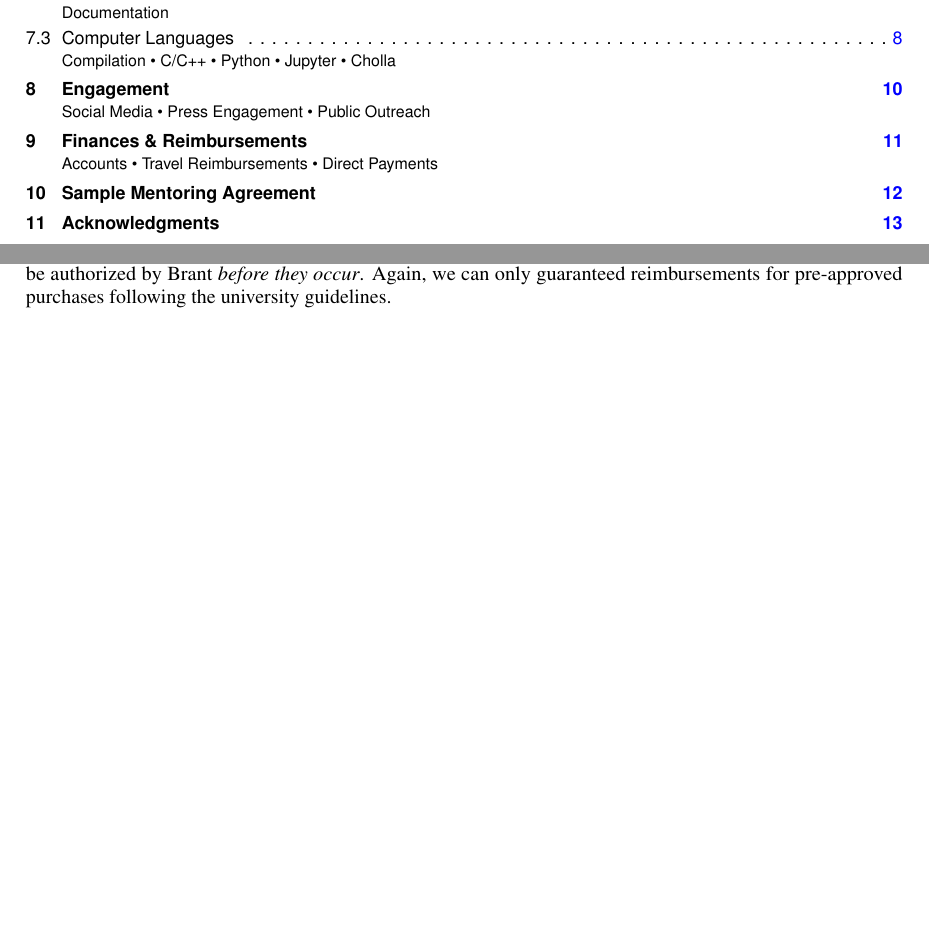
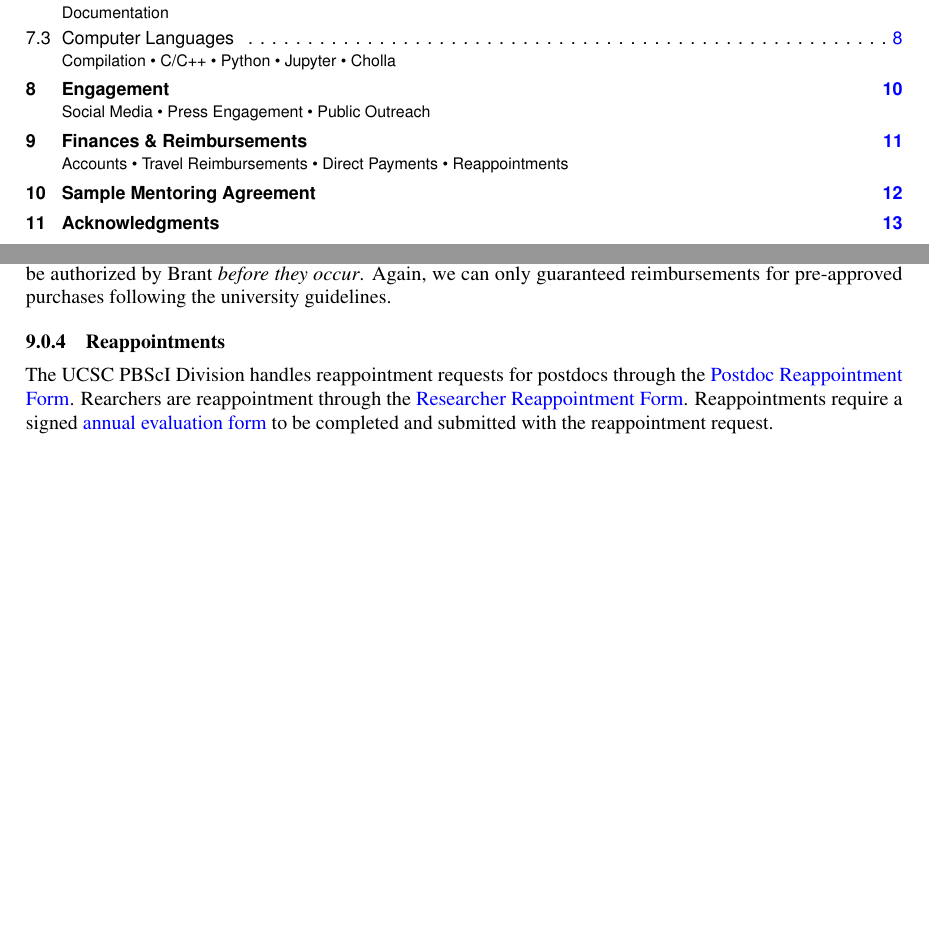
Before and after one commit to brantr/comp-astro-group-manual, a LaTeX paper (main.tex, which reads finances.tex): two parts of pages 2 and 12 of 15, joined at a grey line, cut so that both start at the same text, the shorter picture padded with empty space. Compiled offline with pdfLaTeX; a missing bibliography style is replaced by a similar one.

Commit message:
Reappointment links

```diff
--- a/finances.tex
+++ b/finances.tex
@@ -45,3 +45,12 @@ If you need help, ask Brant.
 \label{sec:direct_payments}
 
 If you need to be reimbursed for supplies, books, software, etc., the easiest way to achieve this is to purchase using a credit card and then submit a direct payment reimbursement using \href{https://financial.ucsc.edu/Pages/WF_Direct_Payment.aspx}{this form}. All purchases need to be authorized by Brant \emph{before they occur}. Again, we can only guaranteed reimbursements for pre-approved purchases following the university guidelines.
+
+\subsubsection{Reappointments}
+\label{sec:reappointments}
+
+The UCSC PBScI Division handles reappointment requests for postdocs through the
+\href{https://ucscforms.wufoo.com/forms/s1jkgiac0mds045/}{Postdoc Reappointment Form}.
+Rearchers are reappointment through the
+\href{https://ucscforms.wufoo.com/forms/sta0lov0j8fq7s/}{Researcher Reappointment Form}. Reappointments require
+a signed \href{https://apo.ucsc.edu/policy/capm/docs/610-000-appendix-e.pdf}{annual evaluation form} to be completed and submitted with the reappointment request.
```
